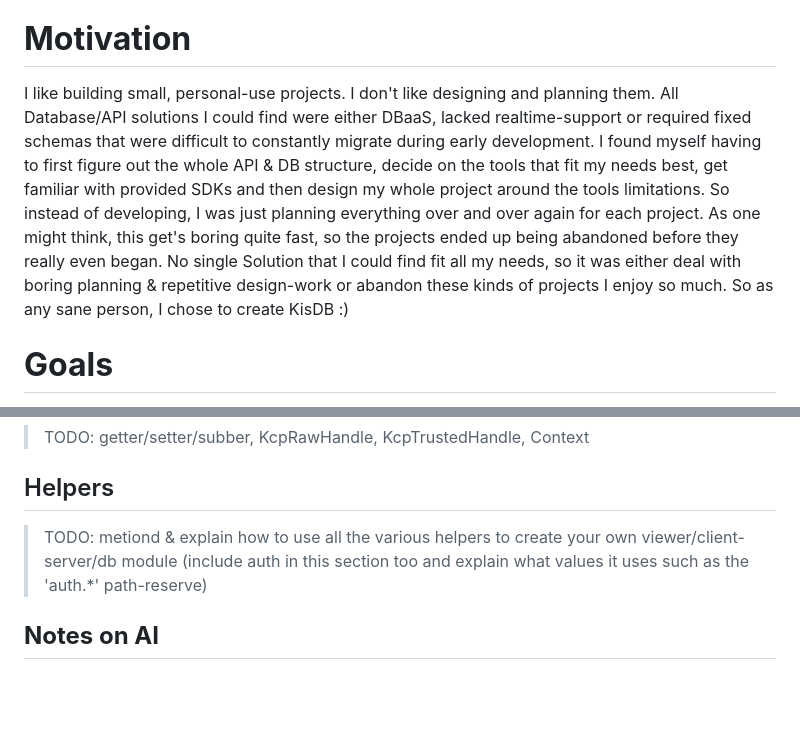
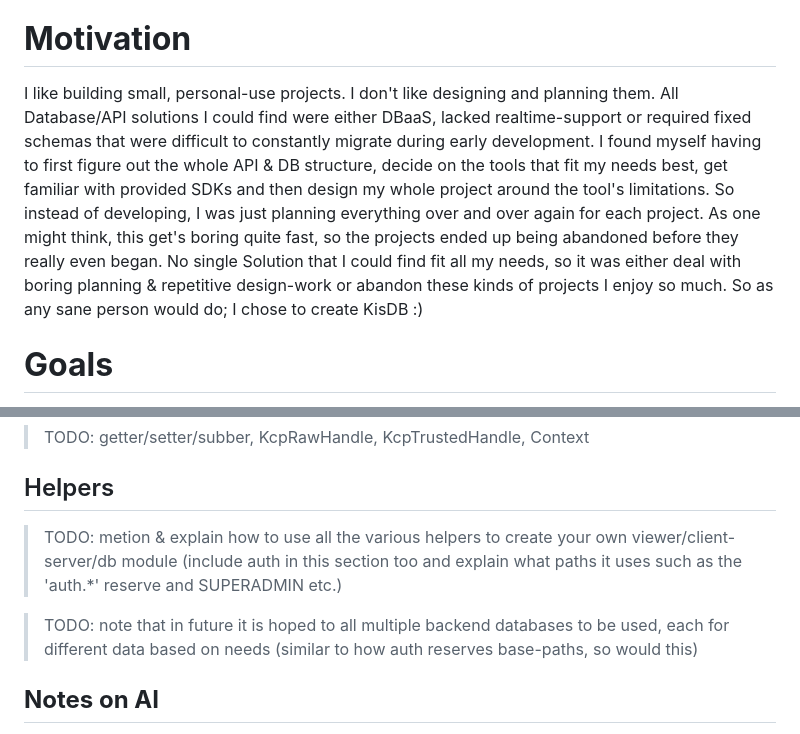
Before and after one commit to KhanKudo/kisdb, a Markdown page: README.md, 2 parts joined by grey strips. GitHub-like rendering; blank space fills up the shorter version.

```diff
--- a/README.md
+++ b/README.md
@@ -10,7 +10,7 @@
 KisDB is a zero-dependency library that is highly modular and can serve as a schemaless, realtime Database and the primary API router for your small-scale personal project. It runs on Bun and can be interface-, protocol- and database-agnostic. The main goal is to have the simplest and most flexible Developer Experience possible, even if some performance/efficiency has to be sacrificed. Personal projects should be built to push your imagination and skills, not dance around dependencies' limitations.
 
 # **Motivation**
-I like building small, personal-use projects. I don't like designing and planning them. All Database/API solutions I could find were either DBaaS, lacked realtime-support or required fixed schemas that were difficult to constantly migrate during early development. I found myself having to first figure out the whole API & DB structure, decide on the tools that fit my needs best, get familiar with provided SDKs and then design my whole project around the tools limitations. So instead of developing, I was just planning everything over and over again for each project. As one might think, this get's boring quite fast, so the projects ended up being abandoned before they really even began. No single Solution that I could find fit all my needs, so it was either deal with boring planning & repetitive design-work or abandon these kinds of projects I enjoy so much. So as any sane person, I chose to create KisDB :)
+I like building small, personal-use projects. I don't like designing and planning them. All Database/API solutions I could find were either DBaaS, lacked realtime-support or required fixed schemas that were difficult to constantly migrate during early development. I found myself having to first figure out the whole API & DB structure, decide on the tools that fit my needs best, get familiar with provided SDKs and then design my whole project around the tool's limitations. So instead of developing, I was just planning everything over and over again for each project. As one might think, this get's boring quite fast, so the projects ended up being abandoned before they really even began. No single Solution that I could find fit all my needs, so it was either deal with boring planning & repetitive design-work or abandon these kinds of projects I enjoy so much. So as any sane person would do; I chose to create KisDB :)
 
 # **Goals**
 
@@ -57,7 +68,9 @@ I like building small, personal-use projects. I don't like designing and plannin
 ## KCPHandle
 > TODO: getter/setter/subber, KcpRawHandle, KcpTrustedHandle, Context
 ## Helpers
-> TODO: metiond & explain how to use all the various helpers to create your own viewer/client-server/db module (include auth in this section too and explain what values it uses such as the 'auth.*' path-reserve)
+> TODO: metion & explain how to use all the various helpers to create your own viewer/client-server/db module (include auth in this section too and explain what paths it uses such as the 'auth.*' reserve and SUPERADMIN etc.)
+
+> TODO: note that in future it is hoped to all multiple backend databases to be used, each for different data based on needs (similar to how auth reserves base-paths, so would this)
 
 ## **Notes on AI**
 This project has **zero** AI-generated code or content of any kind. No agent, in-editor or project-context-aware AI was ever used for anything at all. Some microsnippets (~5 lines of code) might have come from AI. I still love to simply google (actually Brave/DDG) and look through Documentation/StackOverflow/Reddit but sometimes nothing comes up. Some tools or problems are too new, since AI noone sadly really posts solutions or problems on forums anymore. So my AI-philosophy is to use it as a modern-day search engine. The same way people would traditionally have used StackOverflow or Google Search (the old good one). I treat AI answers the same way I treat any zero-vote, zero-comment StackOverflow response: Cautiously optimistic. Modern-day search engines may have changed, my ways of using them and their content however have not. After all, even if one hard-headedly never interacts with AI themselves, there is no more way of knowing if any content on the internet came from an AI, a human, or simply a human using AI.
```
Also changed, not shown: other parts of README.md (+17 -6 lines), docs/overview.png (added), 4 other files.
